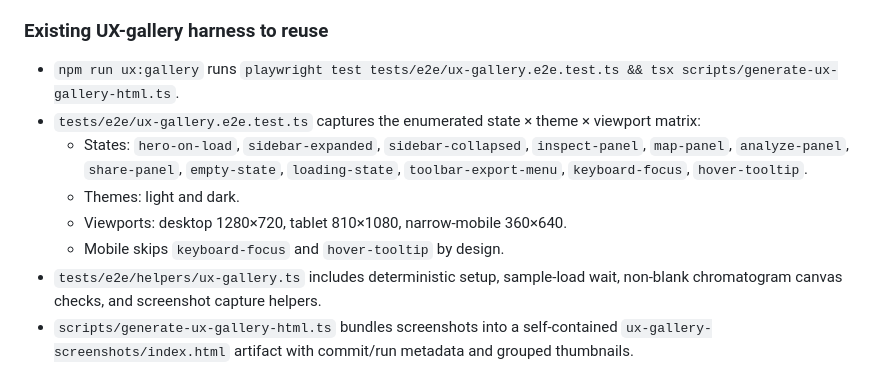
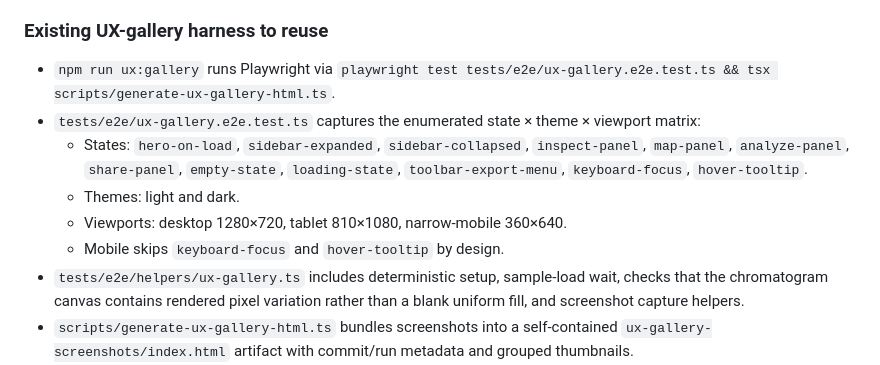
Before and after one commit to animeshkundu/sanger-viewer, a Markdown page: docs/research/2026-07-05-produce-the-competitor-grounded-all-dimensions-world-class-g.md, the part around the change. Drawn GitHub-style.

Commit message:
Refine gap assessment planning wording

```diff
--- a/docs/research/2026-07-05-produce-the-competitor-grounded-all-dimensions-world-class-g.md
+++ b/docs/research/2026-07-05-produce-the-competitor-grounded-all-dimensions-world-class-g.md
@@ -17,13 +17,13 @@ This is the durable research/finding artifact for the next implementation pass.
 
 ### Existing UX-gallery harness to reuse
 
-- `npm run ux:gallery` runs `playwright test tests/e2e/ux-gallery.e2e.test.ts && tsx scripts/generate-ux-gallery-html.ts`.
+- `npm run ux:gallery` runs Playwright via `playwright test tests/e2e/ux-gallery.e2e.test.ts && tsx scripts/generate-ux-gallery-html.ts`.
 - `tests/e2e/ux-gallery.e2e.test.ts` captures the enumerated state × theme × viewport matrix:
   - States: `hero-on-load`, `sidebar-expanded`, `sidebar-collapsed`, `inspect-panel`, `map-panel`, `analyze-panel`, `share-panel`, `empty-state`, `loading-state`, `toolbar-export-menu`, `keyboard-focus`, `hover-tooltip`.
   - Themes: light and dark.
   - Viewports: desktop 1280×720, tablet 810×1080, narrow-mobile 360×640.
   - Mobile skips `keyboard-focus` and `hover-tooltip` by design.
-- `tests/e2e/helpers/ux-gallery.ts` includes deterministic setup, sample-load wait, non-blank chromatogram canvas checks, and screenshot capture helpers.
+- `tests/e2e/helpers/ux-gallery.ts` includes deterministic setup, sample-load wait, checks that the chromatogram canvas contains rendered pixel variation rather than a blank uniform fill, and screenshot capture helpers.
 - `scripts/generate-ux-gallery-html.ts` bundles screenshots into a self-contained `ux-gallery-screenshots/index.html` artifact with commit/run metadata and grouped thumbnails.
 - `blog/2026-07-05-v28-ux-gallery/index.html` documents the harness and contains an initial UX assessment with known issues: narrow-mobile sidebar overflow, empty-state visual weight, loading guidance, export discoverability, and hover tooltip hit target.
 
```
Also changed, not shown: docs/plans/2026-07-05-produce-the-competitor-grounded-all-dimensions-world-class-g.md (+1 -1 lines).
